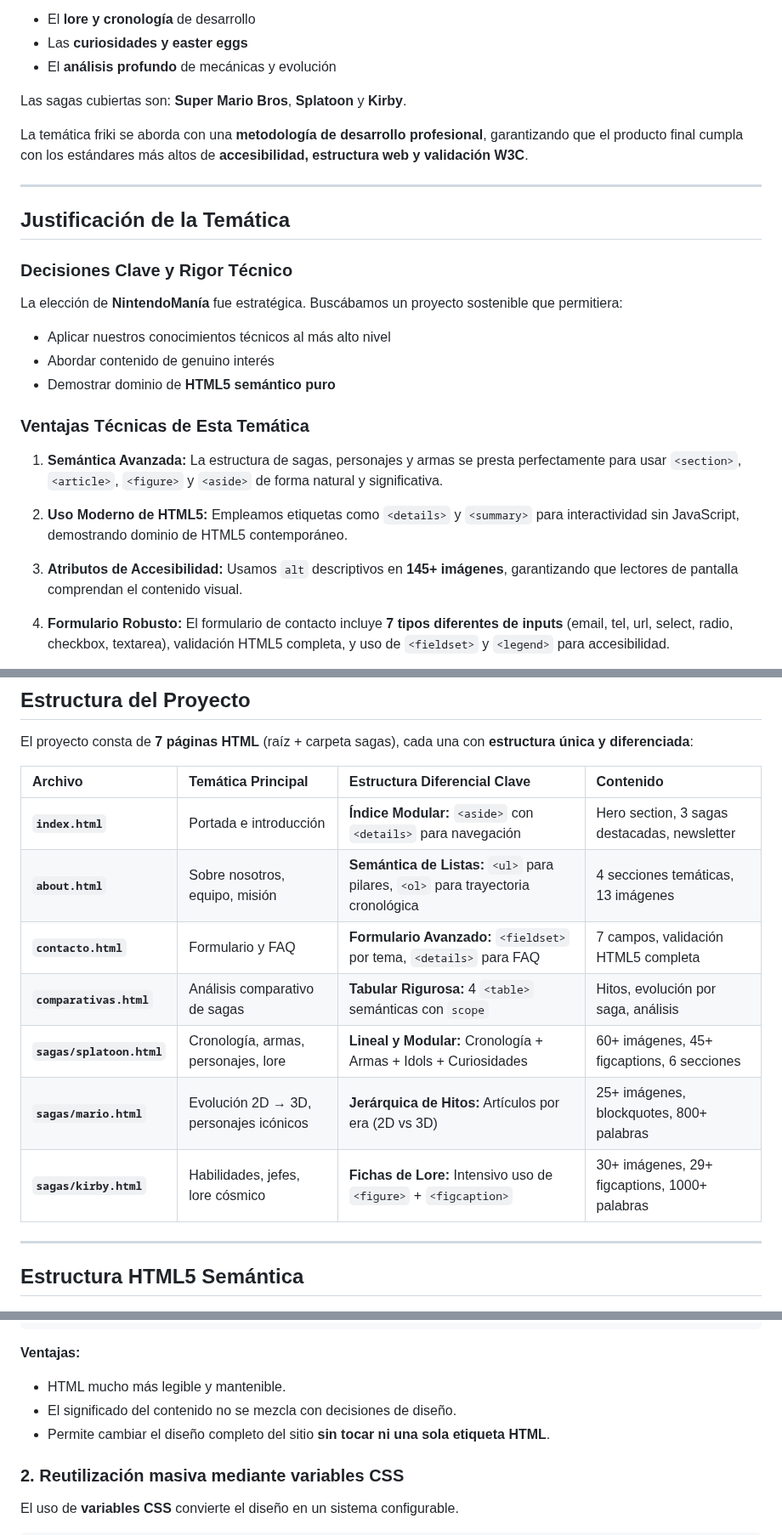
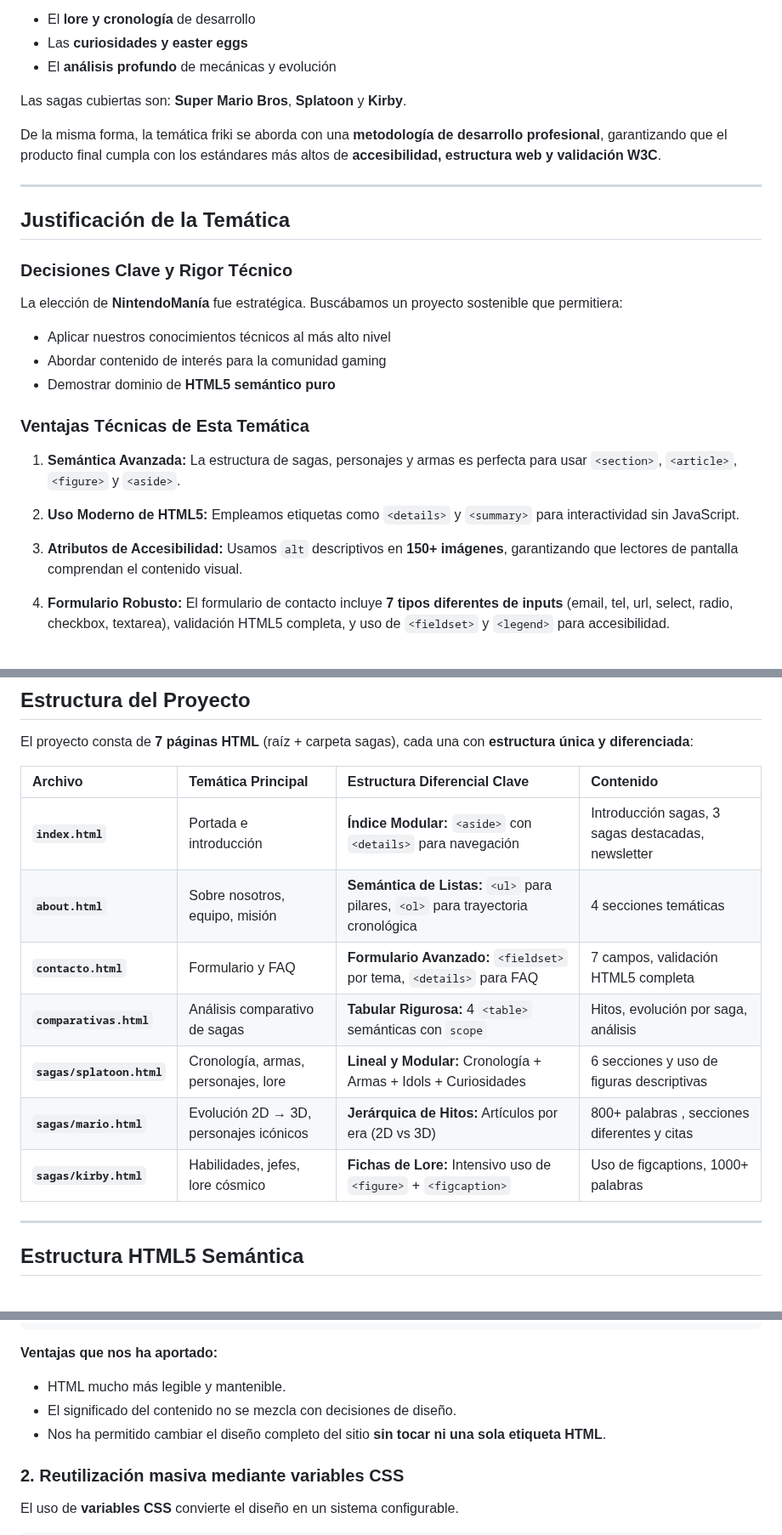
Before and after one commit to ifonlob/Proyecto-NintendoMania, a Markdown page: README.md, 3 parts joined by grey strips. Shown at 85% size. GitHub-like rendering.

Commit message:
Versión final README

````diff
--- a/README.md
+++ b/README.md
@@ -41,7 +41,7 @@ Nuestro objetivo es crear un **portal digital especializado** que documente:
 
 Las sagas cubiertas son: **Super Mario Bros**, **Splatoon** y **Kirby**.
 
-La temática friki se aborda con una **metodología de desarrollo profesional**, garantizando que el producto final cumpla con los estándares más altos de **accesibilidad, estructura web y validación W3C**.
+De la misma forma, la temática friki se aborda con una **metodología de desarrollo profesional**, garantizando que el producto final cumpla con los estándares más altos de **accesibilidad, estructura web y validación W3C**.
 
 ---
 
@@ -51,16 +51,16 @@ La temática friki se aborda con una **metodología de desarrollo profesional**,
 
 La elección de **NintendoManía** fue estratégica. Buscábamos un proyecto sostenible que permitiera:
 - Aplicar nuestros conocimientos técnicos al más alto nivel
-- Abordar contenido de genuino interés
+- Abordar contenido de interés para la comunidad gaming
 - Demostrar dominio de **HTML5 semántico puro**
 
 ### Ventajas Técnicas de Esta Temática
 
-1. **Semántica Avanzada:** La estructura de sagas, personajes y armas se presta perfectamente para usar `<section>`, `<article>`, `<figure>` y `<aside>` de forma natural y significativa.
+1. **Semántica Avanzada:** La estructura de sagas, personajes y armas es perfecta para usar `<section>`, `<article>`, `<figure>` y `<aside>`.
 
-2. **Uso Moderno de HTML5:** Empleamos etiquetas como `<details>` y `<summary>` para interactividad sin JavaScript, demostrando dominio de HTML5 contemporáneo.
+2. **Uso Moderno de HTML5:** Empleamos etiquetas como `<details>` y `<summary>` para interactividad sin JavaScript.
 
-3. **Atributos de Accesibilidad:** Usamos `alt` descriptivos en **145+ imágenes**, garantizando que lectores de pantalla comprendan el contenido visual.
+3. **Atributos de Accesibilidad:** Usamos `alt` descriptivos en **150+ imágenes**, garantizando que lectores de pantalla comprendan el contenido visual.
 
 4. **Formulario Robusto:** El formulario de contacto incluye **7 tipos diferentes de inputs** (email, tel, url, select, radio, checkbox, textarea), validación HTML5 completa, y uso de `<fieldset>` y `<legend>` para accesibilidad.
 
@@ -96,13 +96,13 @@ El proyecto consta de **7 páginas HTML** (raíz + carpeta sagas), cada una con
 
 | Archivo | Temática Principal | Estructura Diferencial Clave | Contenido |
 | :--- | :--- | :--- | :--- |
-| **`index.html`** | Portada e introducción | **Índice Modular:** `<aside>` con `<details>` para navegación | Hero section, 3 sagas destacadas, newsletter |
-| **`about.html`** | Sobre nosotros, equipo, misión | **Semántica de Listas:** `<ul>` para pilares, `<ol>` para trayectoria cronológica | 4 secciones temáticas, 13 imágenes |
+| **`index.html`** | Portada e introducción | **Índice Modular:** `<aside>` con `<details>` para navegación | Introducción sagas, 3 sagas destacadas, newsletter |
+| **`about.html`** | Sobre nosotros, equipo, misión | **Semántica de Listas:** `<ul>` para pilares, `<ol>` para trayectoria cronológica | 4 secciones temáticas|
 | **`contacto.html`** | Formulario y FAQ | **Formulario Avanzado:** `<fieldset>` por tema, `<details>` para FAQ | 7 campos, validación HTML5 completa |
 | **`comparativas.html`** | Análisis comparativo de sagas | **Tabular Rigurosa:** 4 `<table>` semánticas con `scope` | Hitos, evolución por saga, análisis |
-| **`sagas/splatoon.html`** | Cronología, armas, personajes, lore | **Lineal y Modular:** Cronología + Armas + Idols + Curiosidades | 60+ imágenes, 45+ figcaptions, 6 secciones |
-| **`sagas/mario.html`** | Evolución 2D → 3D, personajes icónicos | **Jerárquica de Hitos:** Artículos por era (2D vs 3D) | 25+ imágenes, blockquotes, 800+ palabras |
-| **`sagas/kirby.html`** | Habilidades, jefes, lore cósmico | **Fichas de Lore:** Intensivo uso de `<figure>` + `<figcaption>` | 30+ imágenes, 29+ figcaptions, 1000+ palabras |
+| **`sagas/splatoon.html`** | Cronología, armas, personajes, lore | **Lineal y Modular:** Cronología + Armas + Idols + Curiosidades | 6 secciones y uso de figuras descriptivas|
+| **`sagas/mario.html`** | Evolución 2D → 3D, personajes icónicos | **Jerárquica de Hitos:** Artículos por era (2D vs 3D) | 800+ palabras , secciones diferentes y citas |
+| **`sagas/kirby.html`** | Habilidades, jefes, lore cósmico | **Fichas de Lore:** Intensivo uso de `<figure>` + `<figcaption>` | Uso de figcaptions, 1000+ palabras |
 
 ---
 
@@ -752,11 +750,11 @@ En lugar de mezclar contenido y estilos en el mismo archivo, el HTML se dedica e
 }
 ```
 
-**Ventajas:**
+**Ventajas que nos ha aportado:**
 
 - HTML mucho más legible y mantenible.
 - El significado del contenido no se mezcla con decisiones de diseño.
-- Permite cambiar el diseño completo del sitio **sin tocar ni una sola etiqueta HTML**.
+- Nos ha permitido cambiar el diseño completo del sitio **sin tocar ni una sola etiqueta HTML**.
 
 
 ### 2. Reutilización masiva mediante variables CSS
````
Also changed, not shown: other parts of README.md (+13 -21 lines).
